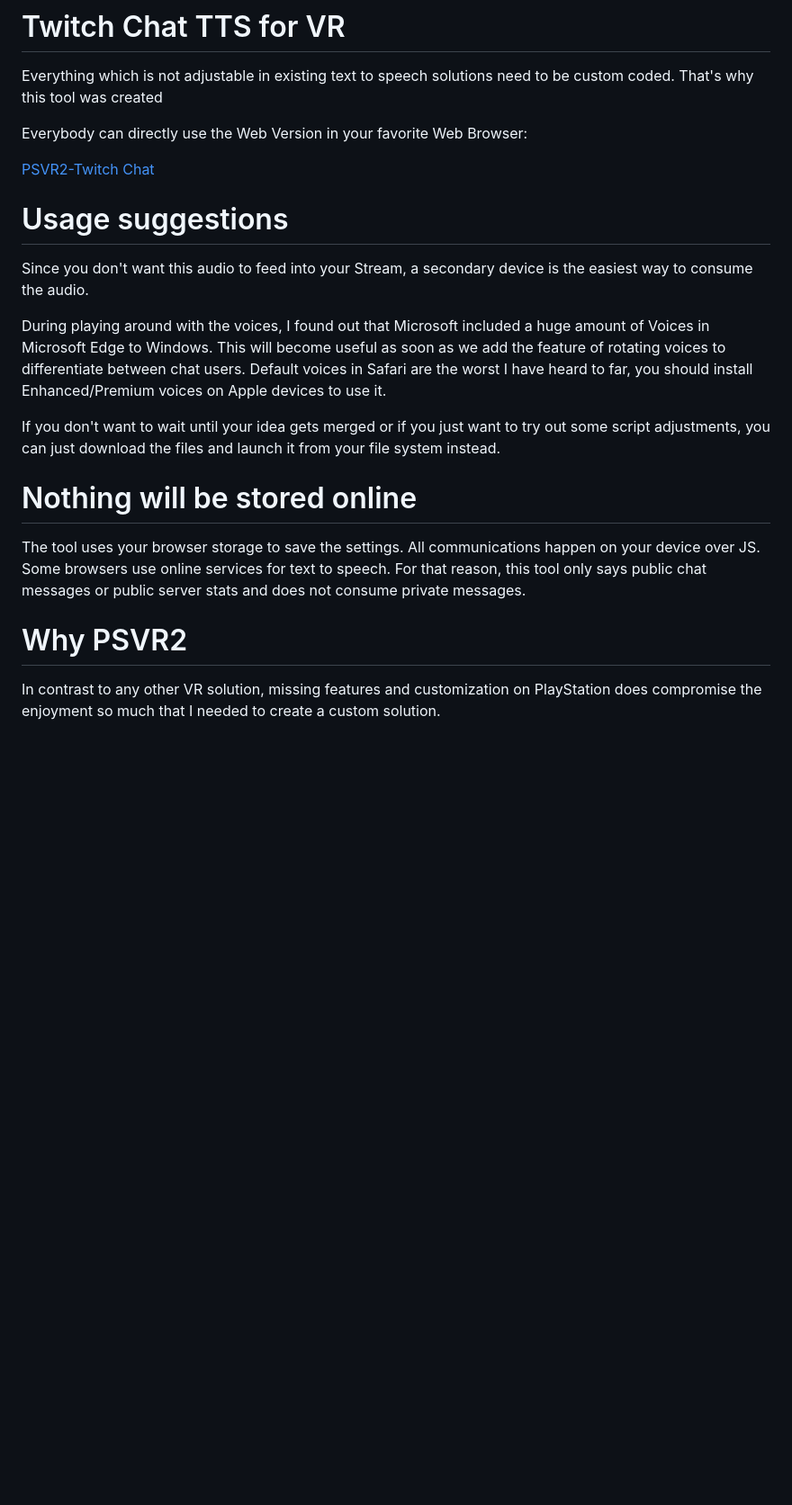
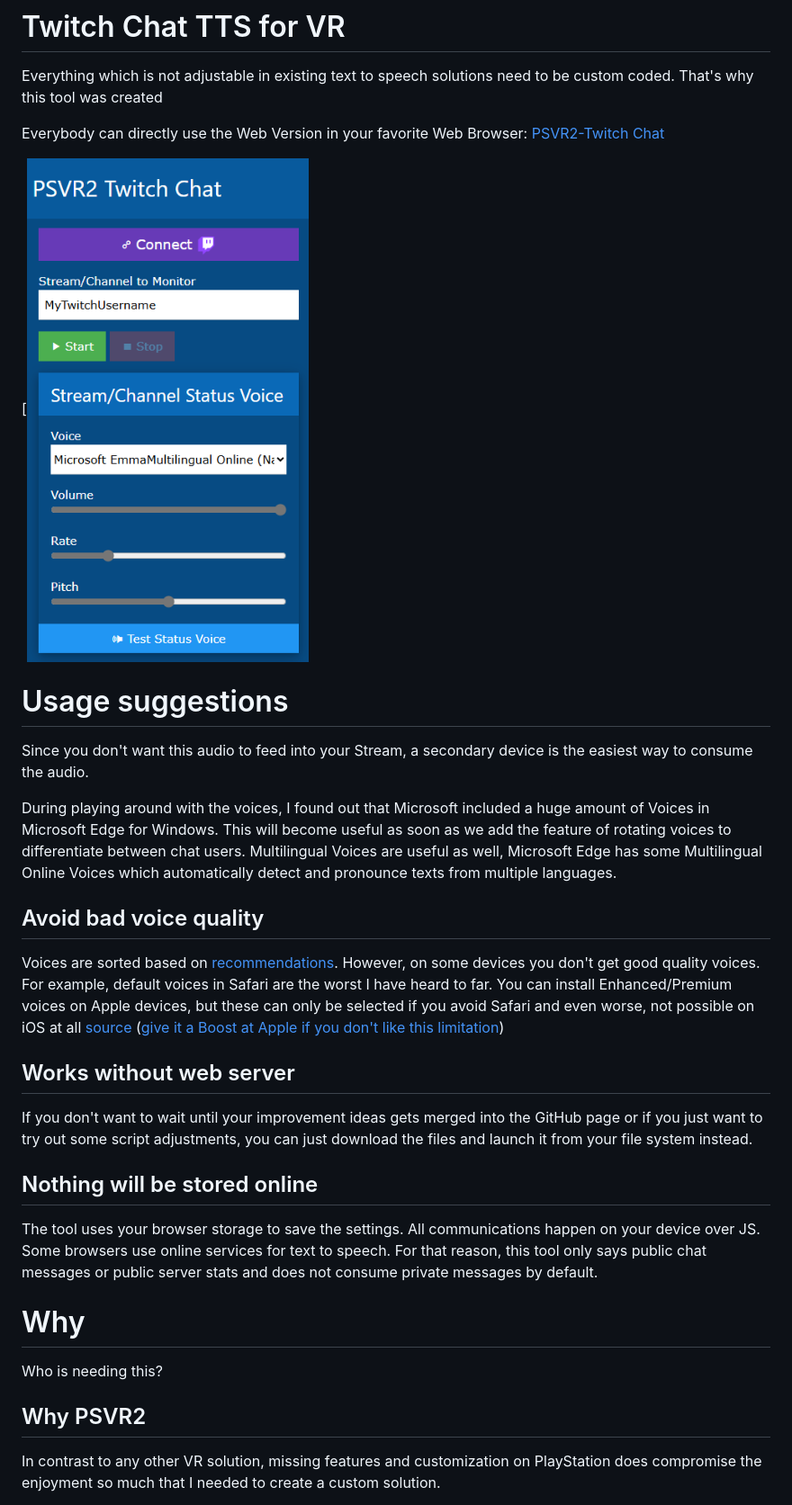
Before and after one commit to Falcosc/PSVR2-Twitch, a Markdown page: README.md, the part around the change printed below. Shown: that part at 90% size. Drawn GitHub-style; pictures changed too: preview.png (added); blank space fills up the shorter version.

Commit message:
voice documentation

```diff
--- a/README.md
+++ b/README.md
@@ -3,22 +3,32 @@
 Everything which is not adjustable in existing text to speech solutions need to be custom coded. That's why this tool was created
 
 Everybody can directly use the Web Version in your favorite Web Browser:
+[PSVR2-Twitch Chat](https://falcosc.github.io/PSVR2-Twitch/)
 
-[PSVR2-Twitch Chat](https://falcosc.github.io/PSVR2-Twitch/)
+[![PSVR2-Twitch Chat](preview.png)
 
 # Usage suggestions
 Since you don't want this audio to feed into your Stream, a secondary device is the easiest way to consume the audio.
 
-During playing around with the voices, I found out that Microsoft included a huge amount of Voices in Microsoft Edge to Windows.
+During playing around with the voices, I found out that Microsoft included a huge amount of Voices in Microsoft Edge for Windows.
 This will become useful as soon as we add the feature of rotating voices to differentiate between chat users.
-Default voices in Safari are the worst I have heard to far, you should install Enhanced/Premium voices on Apple devices to use it.
+Multilingual Voices are useful as well, Microsoft Edge has some Multilingual Online Voices which automatically detect and pronounce texts from multiple languages.
 
-If you don't want to wait until your idea gets merged or if you just want to try out some script adjustments, you can just download the files and launch it from your file system instead.
+## Avoid bad voice quality
+Voices are sorted based on [recommendations](https://github.com/HadrienGardeur/web-speech-recommended-voices). However, on some devices you don't get good quality voices.
+For example, default voices in Safari are the worst I have heard to far. You can install Enhanced/Premium voices on Apple devices, but these can only be selected if you avoid Safari and even worse, not possible on iOS at all [source](https://github.com/HadrienGardeur/web-speech-recommended-voices/issues/19) ([give it a Boost at Apple if you don't like this limitation](https://developer.apple.com/forums/thread/723503))
 
-# Nothing will be stored online
-The tool uses your browser storage to save the settings. All communications happen on your device over JS. Some browsers use online services for text to speech. For that reason, this tool only says public chat messages or public server stats and does not consume private messages.
+## Works without web server
+If you don't want to wait until your improvement ideas gets merged into the GitHub page or if you just want to try out some script adjustments, you can just download the files and launch it from your file system instead.
 
-# Why PSVR2
+## Nothing will be stored online
+The tool uses your browser storage to save the settings. All communications happen on your device over JS. Some browsers use online services for text to speech. For that reason, this tool only says public chat messages or public server stats and does not consume private messages by default.
+
+# Why
+
+Who is needing this?
+
+## Why PSVR2
 In contrast to any other VR solution, missing features and customization on PlayStation does compromise the enjoyment so much that I needed to create a custom solution.
 - PSVR2 still has no support for chat overlay
 - You can't get the PS5 internet browser open in parallel to your game in VR
```
Also changed, not shown: other parts of README.md (+10 -6 lines), 1 other file.
